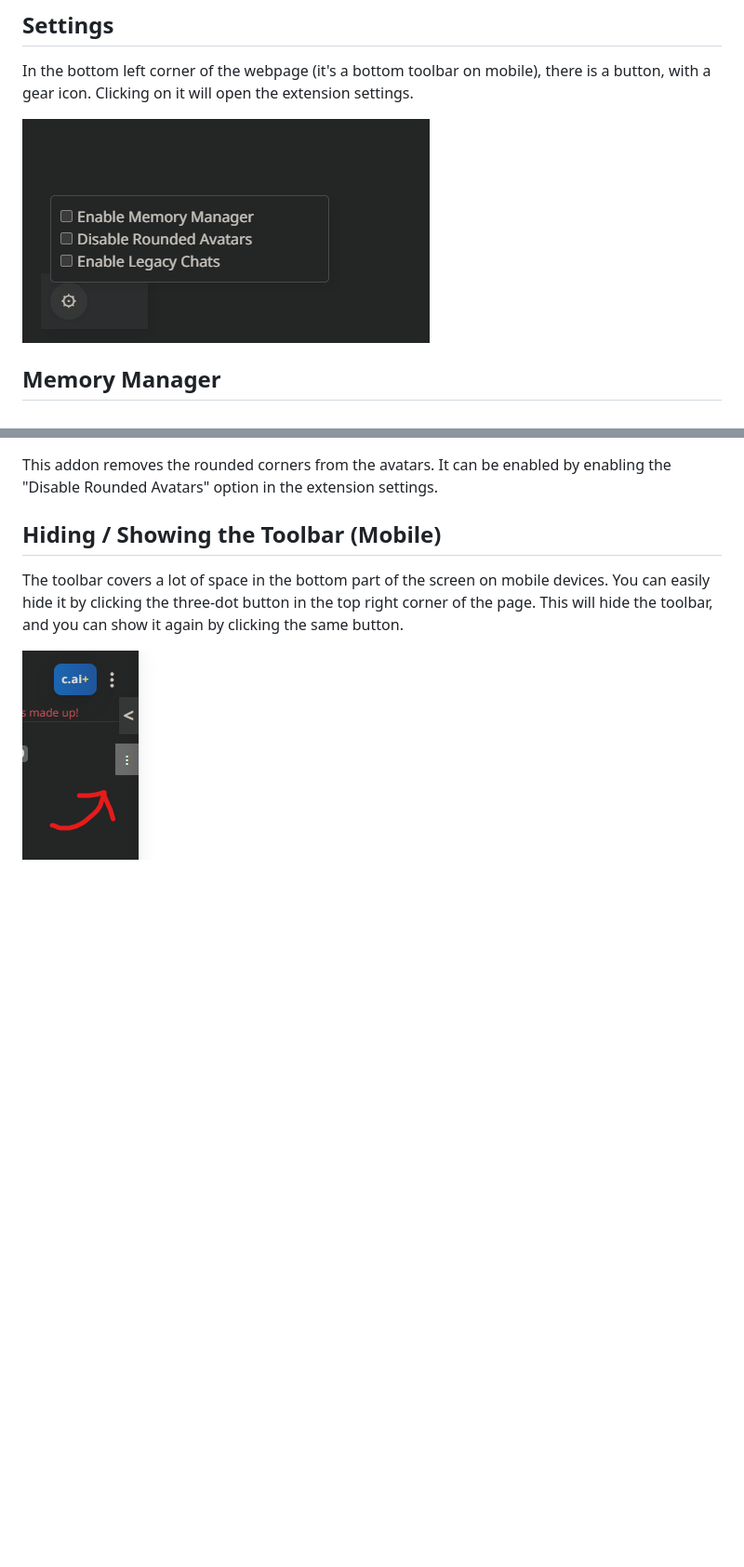
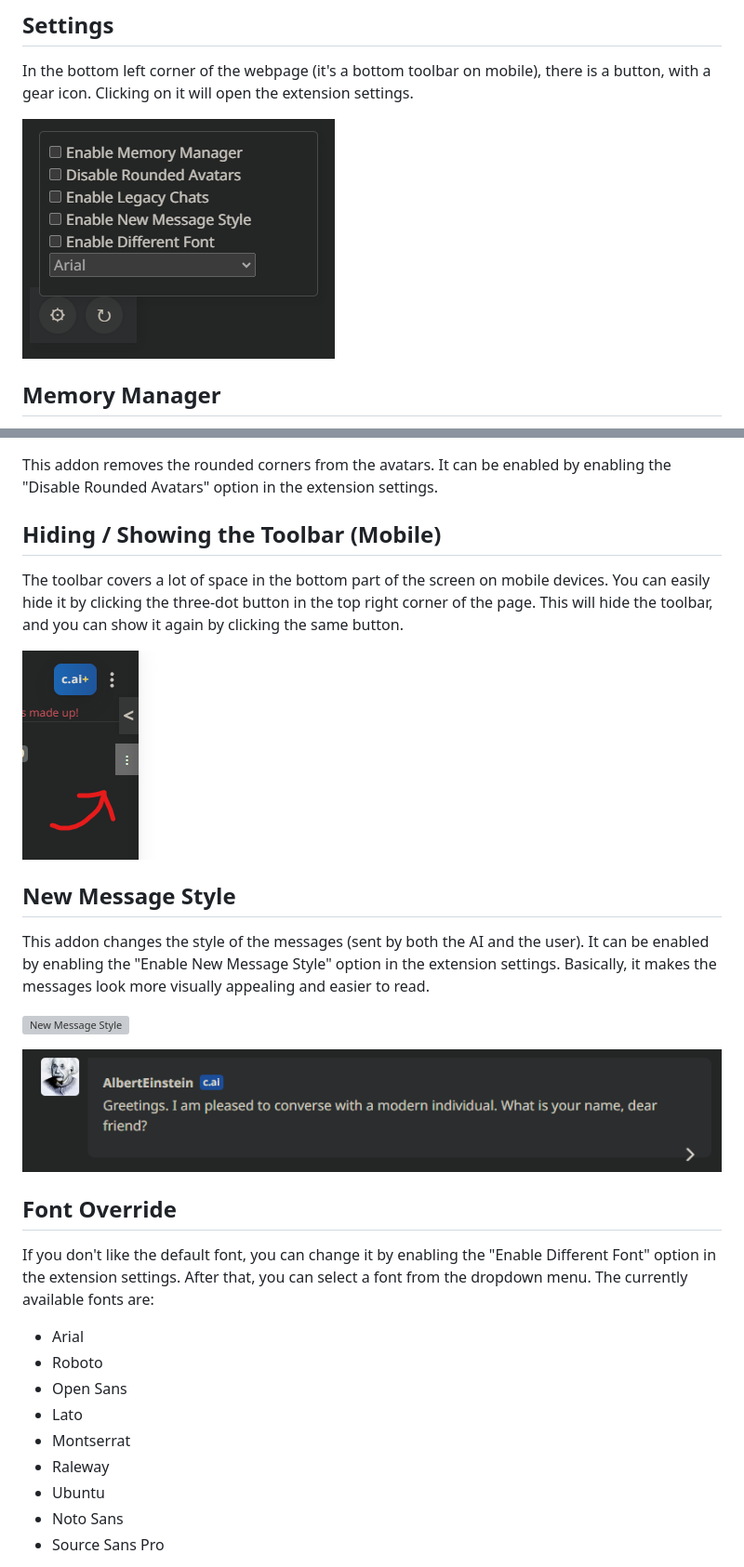
Before and after one commit to LyubomirT/c.ai-addons, a Markdown page: README.md, 2 parts joined by grey strips. Shown: that part at 93% size. GitHub-like rendering; pictures changed too: resources/markdown/nmsp.png (added), resources/markdown/settings.png; blank space fills up the shorter version; grey boxes are pictures that could not be loaded.

```diff
--- a/README.md
+++ b/README.md
@@ -79,3 +85,25 @@ The toolbar covers a lot of space in the bottom part of the screen on mobile dev
 
 ![Toolbar Button](resources/markdown/ocstuff.png)
 
+## New Message Style
+
+This addon changes the style of the messages (sent by both the AI and the user). It can be enabled by enabling the "Enable New Message Style" option in the extension settings. Basically, it makes the messages look more visually appealing and easier to read.
+
+![New Message Style](resources/markdown/newstyletoggle.png)
+
+![New Message Style Preview](resources/markdown/nmsp.png)
+
+## Font Override
+
+If you don't like the default font, you can change it by enabling the "Enable Different Font" option in the extension settings. After that, you can select a font from the dropdown menu. The currently available fonts are:
+
+- Arial
+- Roboto
+- Open Sans
+- Lato
+- Montserrat
+- Raleway
+- Ubuntu
+- Noto Sans
+- Source Sans Pro
+
```
Also changed, not shown: other parts of README.md (+12 -0 lines), resources/markdown/fontpreview.PNG (added), resources/markdown/newstyletoggle.PNG (added), resources/markdown/selectfonts.png (added), 2 other files.
